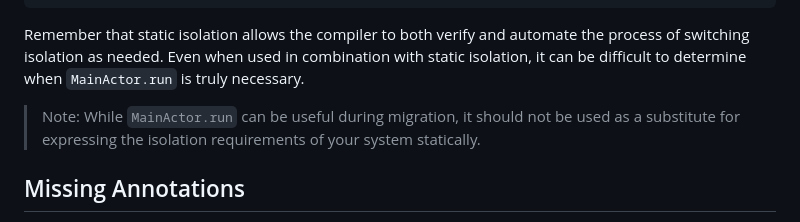
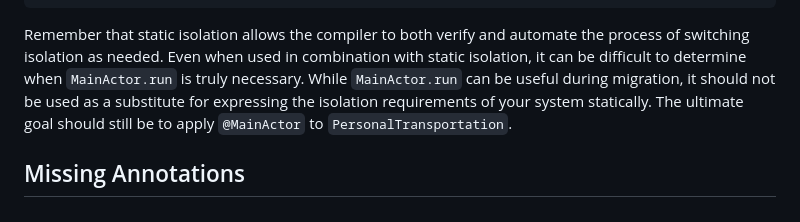
Before and after one commit to apple/swift-migration-guide, a Markdown page: Guide.docc/IncrementalAdoption.md, the part around the change. Drawn GitHub-style.

Commit message:
Adjust wording for ultimate goal

```diff
--- a/Guide.docc/IncrementalAdoption.md
+++ b/Guide.docc/IncrementalAdoption.md
@@ -175,10 +175,11 @@ Remember that static isolation allows the compiler to both verify and automate
 the process of switching isolation as needed.
 Even when used in combination with static isolation, it can be difficult
 to determine when `MainActor.run` is truly necessary.
-
-> Note: While `MainActor.run` can be useful during migration,
+While `MainActor.run` can be useful during migration,
 it should not be used as a substitute for expressing the isolation
 requirements of your system statically.
+The ultimate goal should still be to apply `@MainActor`
+to `PersonalTransportation`.
 
 ## Missing Annotations
 
```
